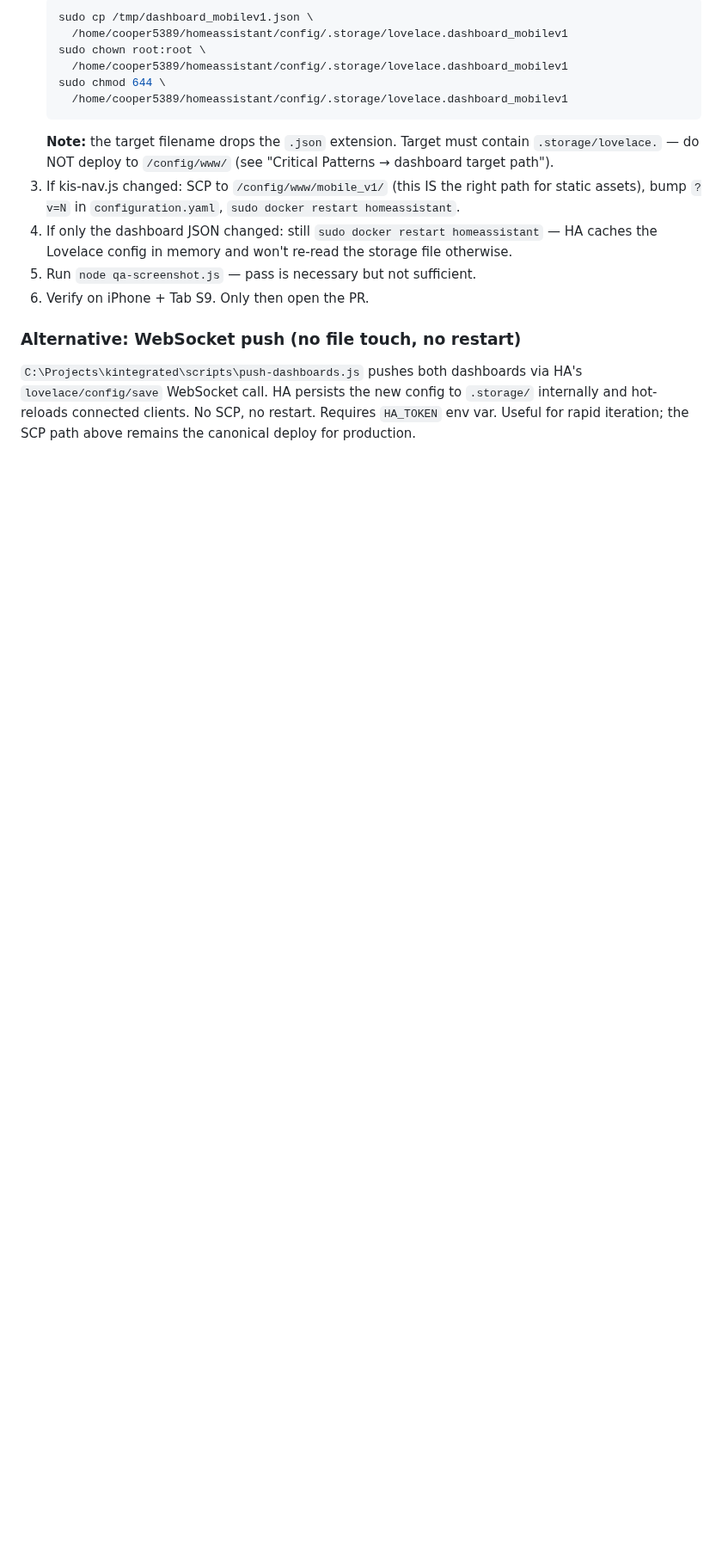
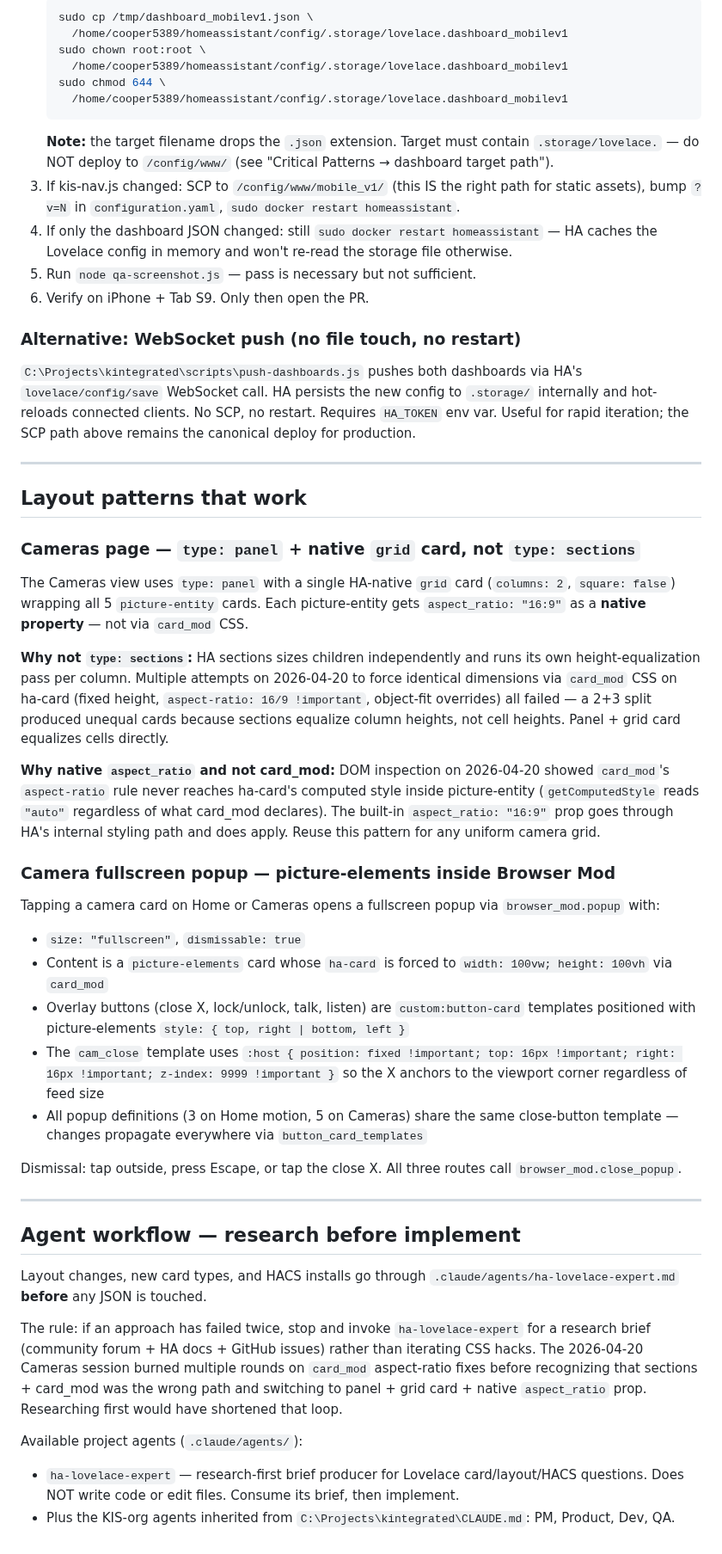
Before and after one commit to chris-kintegratedSystems/ha-dashboard, a Markdown page: CLAUDE.md, the part around one of its changes. Shown at 86% size. Rendered like a GitHub page; blank space fills up the shorter version.

```diff
--- a/CLAUDE.md
+++ b/CLAUDE.md
@@ -125,3 +144,70 @@ the new config to `.storage/` internally and hot-reloads connected
 clients. No SCP, no restart. Requires `HA_TOKEN` env var. Useful for
 rapid iteration; the SCP path above remains the canonical deploy for
 production.
+
+---
+
+## Layout patterns that work
+
+### Cameras page — `type: panel` + native `grid` card, not `type: sections`
+The Cameras view uses `type: panel` with a single HA-native `grid` card
+(`columns: 2`, `square: false`) wrapping all 5 `picture-entity` cards.
+Each picture-entity gets `aspect_ratio: "16:9"` as a **native property**
+— not via `card_mod` CSS.
+
+**Why not `type: sections`:** HA sections sizes children independently
+and runs its own height-equalization pass per column. Multiple attempts
+on 2026-04-20 to force identical dimensions via `card_mod` CSS on
+ha-card (fixed height, `aspect-ratio: 16/9 !important`, object-fit
+overrides) all failed — a 2+3 split produced unequal cards because
+sections equalize column heights, not cell heights. Panel + grid card
+equalizes cells directly.
+
+**Why native `aspect_ratio` and not card_mod:** DOM inspection on
+2026-04-20 showed `card_mod`'s `aspect-ratio` rule never reaches
+ha-card's computed style inside picture-entity (`getComputedStyle`
+reads `"auto"` regardless of what card_mod declares). The built-in
+`aspect_ratio: "16:9"` prop goes through HA's internal styling path
+and does apply. Reuse this pattern for any uniform camera grid.
+
+### Camera fullscreen popup — picture-elements inside Browser Mod
+Tapping a camera card on Home or Cameras opens a fullscreen popup via
+`browser_mod.popup` with:
+
+- `size: "fullscreen"`, `dismissable: true`
+- Content is a `picture-elements` card whose `ha-card` is forced to
+  `width: 100vw; height: 100vh` via `card_mod`
+- Overlay buttons (close X, lock/unlock, talk, listen) are
+  `custom:button-card` templates positioned with picture-elements
+  `style: { top, right | bottom, left }`
+- The `cam_close` template uses `:host { position: fixed !important;
+  top: 16px !important; right: 16px !important; z-index: 9999 !important }`
+  so the X anchors to the viewport corner regardless of feed size
+- All popup definitions (3 on Home motion, 5 on Cameras) share the
+  same close-button template — changes propagate everywhere via
+  `button_card_templates`
+
+Dismissal: tap outside, press Escape, or tap the close X. All three
+routes call `browser_mod.close_popup`.
+
+---
+
+## Agent workflow — research before implement
+
+Layout changes, new card types, and HACS installs go through
+`.claude/agents/ha-lovelace-expert.md` **before** any JSON is touched.
+
+The rule: if an approach has failed twice, stop and invoke
+`ha-lovelace-expert` for a research brief (community forum + HA docs +
+GitHub issues) rather than iterating CSS hacks. The 2026-04-20 Cameras
+session burned multiple rounds on `card_mod` aspect-ratio fixes before
+recognizing that sections + card_mod was the wrong path and switching
+to panel + grid card + native `aspect_ratio` prop. Researching first
+would have shortened that loop.
+
+Available project agents (`.claude/agents/`):
+- `ha-lovelace-expert` — research-first brief producer for Lovelace
+  card/layout/HACS questions. Does NOT write code or edit files.
+  Consume its brief, then implement.
+- Plus the KIS-org agents inherited from `C:\Projects\kintegrated\CLAUDE.md`:
+  PM, Product, Dev, QA.
```
Also changed, not shown: other parts of CLAUDE.md (+23 -4 lines), SESSION_HANDOFF.md (added, +175 -0 lines), TASKS.md (+56 -24 lines).
